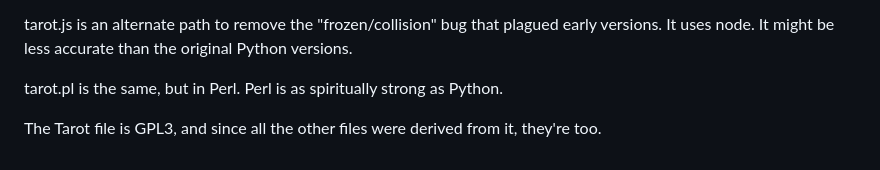
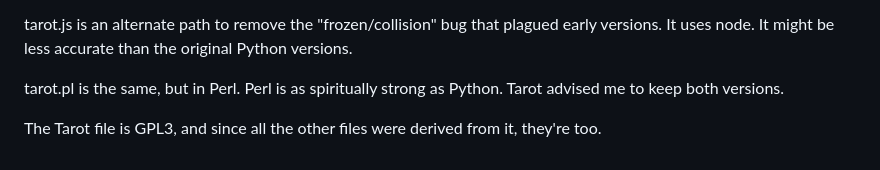
Before and after one commit to Nadihat/Repeater-Divination, a Markdown page: README.md, the part around the change. Drawn GitHub-style.

```diff
--- a/README.md
+++ b/README.md
@@ -41,6 +41,6 @@ cio.py is a non-interactive experiment in generating hashed readings from the An
 
 tarot.js is an alternate path to remove the "frozen/collision" bug that plagued early versions. It uses node. It might be less accurate than the original Python versions.
 
-tarot.pl is the same, but in Perl. Perl is as spiritually strong as Python.
+tarot.pl is the same, but in Perl. Perl is as spiritually strong as Python. Tarot advised me to keep both versions.
 
 The Tarot file is GPL3, and since all the other files were derived from it, they're too.
```
